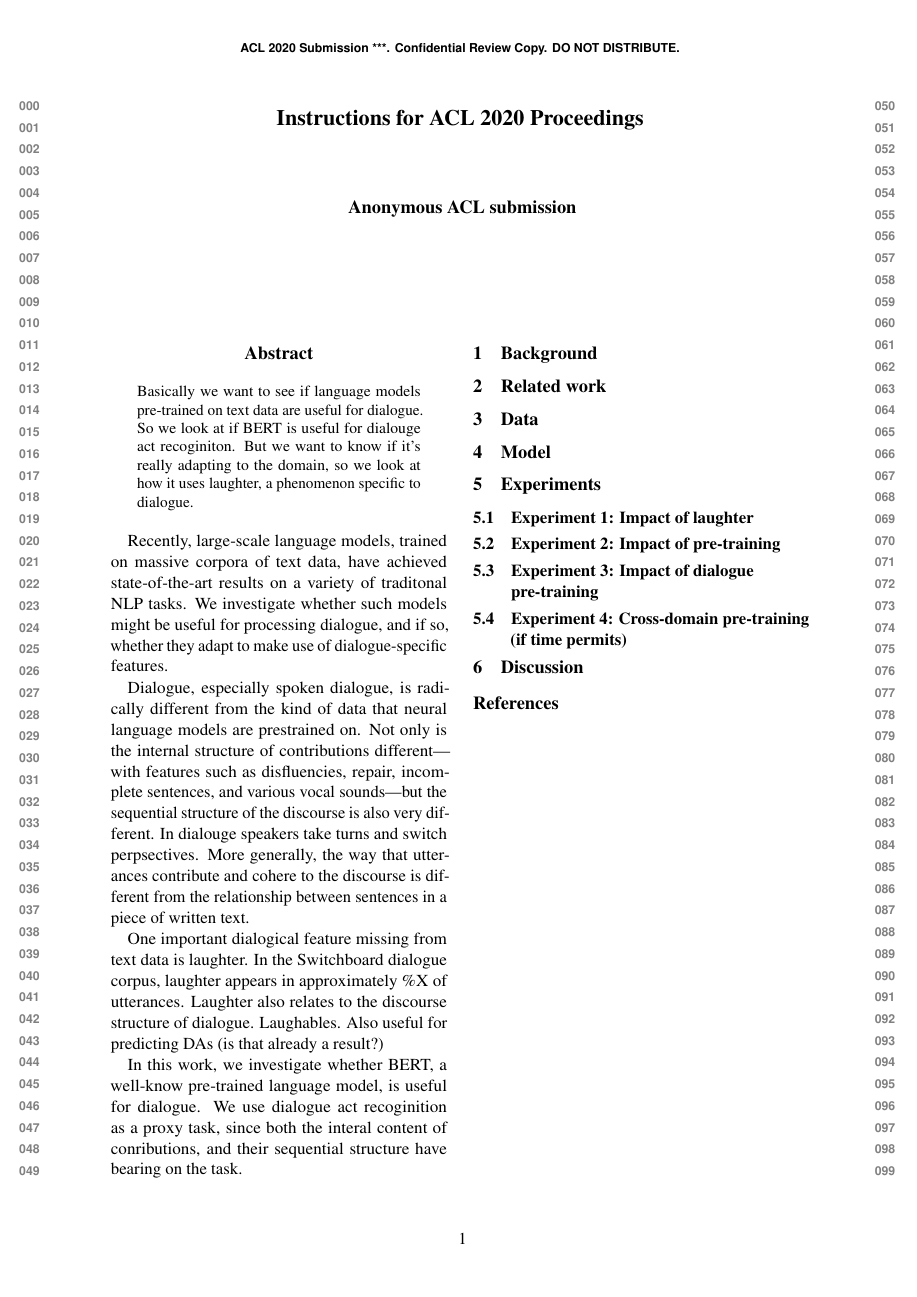
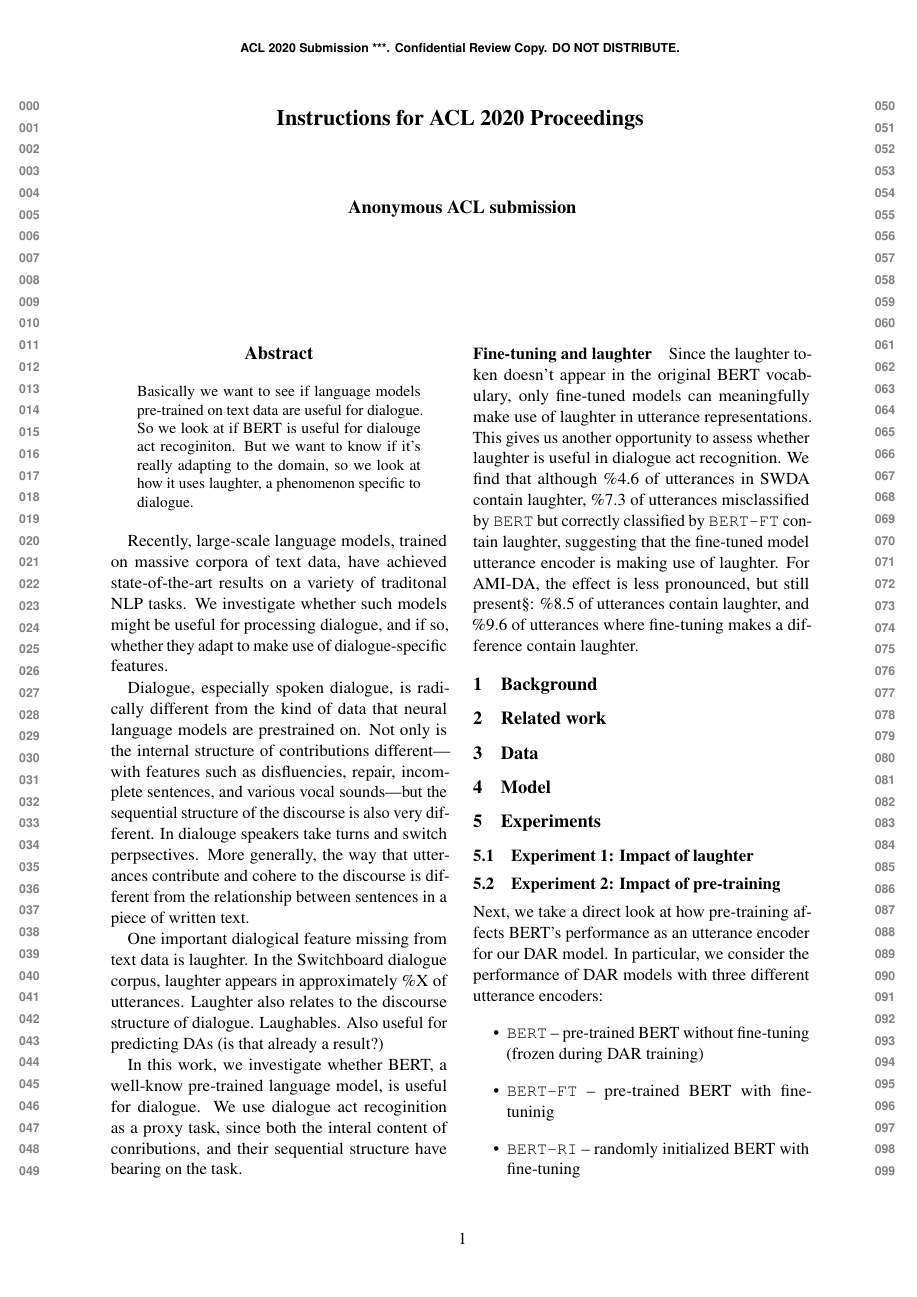
Before and after one commit to GU-CLASP/DistributionalDiscourse, a LaTeX paper (reports/ACL2020 Paper/acl2020-paper.tex): the whole page before the commit and page 1 of 2 after it. Compiled offline with pdfLaTeX.

Commit message:
add experiment 2 text

```diff
--- a/reports/ACL2020 Paper/acl2020-paper.tex
+++ b/reports/ACL2020 Paper/acl2020-paper.tex
@@ -17,6 +17,7 @@
 \usepackage{times}
 \usepackage{latexsym}
 \renewcommand{\UrlFont}{\ttfamily\small}
+\usepackage{booktabs}
 
 % This is not strictly necessary, and may be commented out,
 % but it will improve the layout of the manuscript,
@@ -76,6 +77,13 @@ Also useful for predicting DAs (is that already a result?)
 In this work, we investigate whether BERT, a well-know pre-trained language model, is useful for dialogue.
 We use dialogue act recoginition as a proxy task, since both the interal content of conributions, and their sequential structure have bearing on the task.
 
+\paragraph{Fine-tuning and laughter}
+Since the laughter token doesn't appear in the original BERT vocabulary, only fine-tuned models can meaningfully make use of laughter in utterance representations.
+This gives us another opportunity to assess whether laughter is useful in dialogue act recognition.
+We find that although \%4.6 of utterances in SWDA contain laughter, \%7.3 of utterances misclassified by \texttt{BERT} but correctly classified by \texttt{BERT-FT} contain laughter, suggesting that the fine-tuned model utterance encoder is making use of laughter.
+For AMI-DA, the effect is less pronounced, but still present§: \%8.5 of utterances contain laughter, and \%9.6 of utterances where fine-tuning makes a difference contain laughter.
+
+
 \section{Background} % Vlad
 %  - dialogue acts
 %  - laughter
@@ -102,7 +110,13 @@ We use dialogue act recoginition as a proxy task, since both the interal content
 % compare impacts of CNN vs BERT
 % for both AMI and SWDA
 
-\subsection{Experiment 2: Impact of pre-training}
+\subsection{Experiment 2: Impact of pre-training} % Bill
 % - compare i) pre-trained BERT with freezing ii) pretrained with no freezing iii) randolmly initialized
+Next, we take a direct look at how pre-training affects BERT's performance as an utterance encoder for our DAR model.
+In particular, we consider the performance of DAR models with three different utterance encoders:
+\begin{itemize}
+  \item \texttt{BERT} -- pre-trained BERT without fine-tuning (frozen during DAR training)
+  \item \texttt{BERT-FT} -- pre-trained BERT with fine-tuninig
+  \item \texttt{BERT-RI} -- randomly initialized BERT with fine-tuning
+\end{itemize}
 
-\subsection{Experiment 3: Impact of dialogue pre-training}
@@ -110,7 +150,7 @@ We use dialogue act recoginition as a proxy task, since both the interal content
 % - pre-traing tasks: 1) next utterance, 2) masked token, 3) both ?
 % - compare frozen with no dialogue pre-training vs pre-trained on dialogue w.r.t. L/NL (same as in Experiment 1)
 
-\subsection{Experiment 4: Cross-domain pre-training (if time permits)}
+\subsection{Experiment 4: Cross-domain pre-training (if time permits)} % Bill
 %  - cross-domain pre-training
 
 \section{Discussion} % add items to discuss
```
Also changed, not shown: reports/ACL2020 Paper/acl2020-paper.tex (26 more changed lines).
